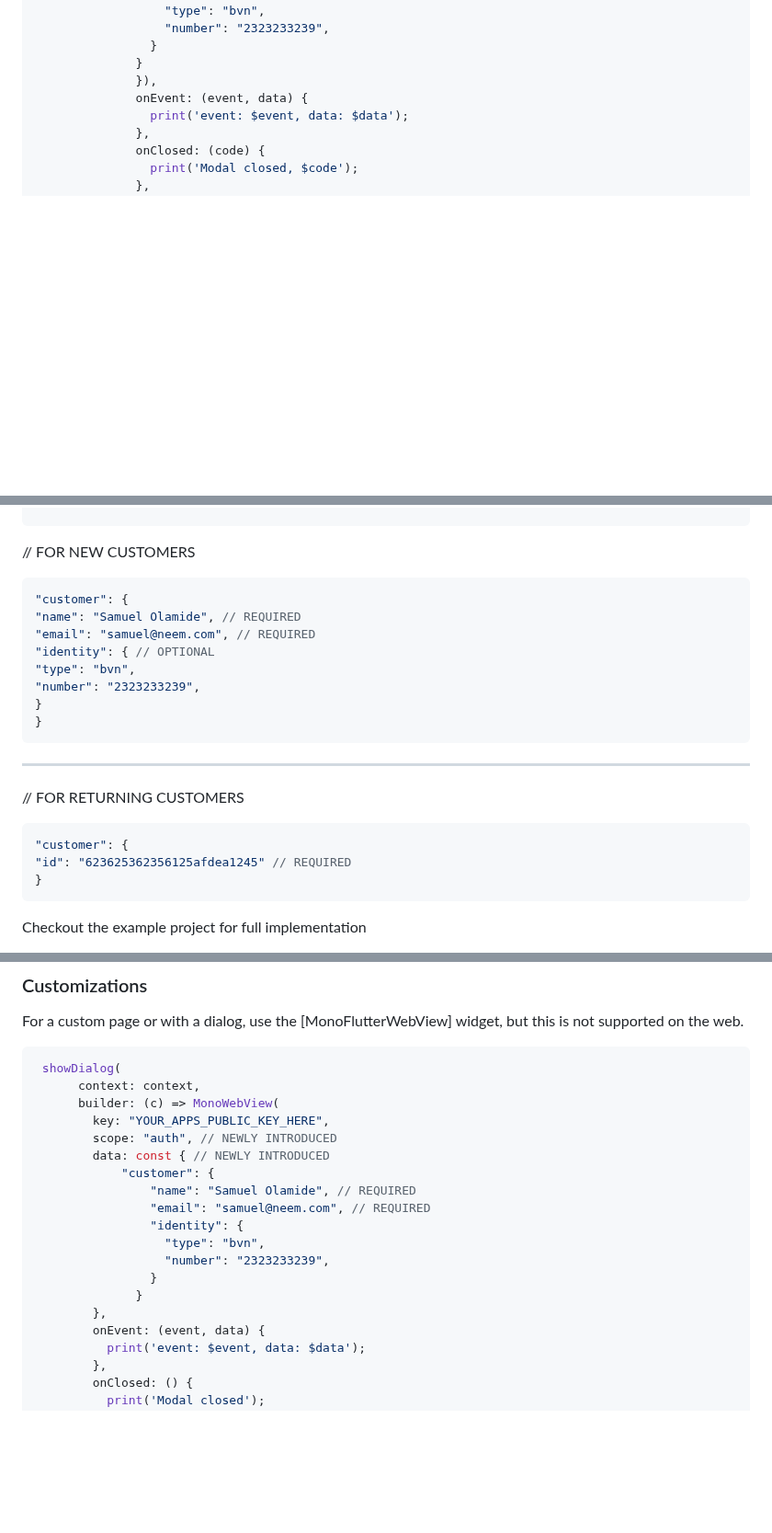
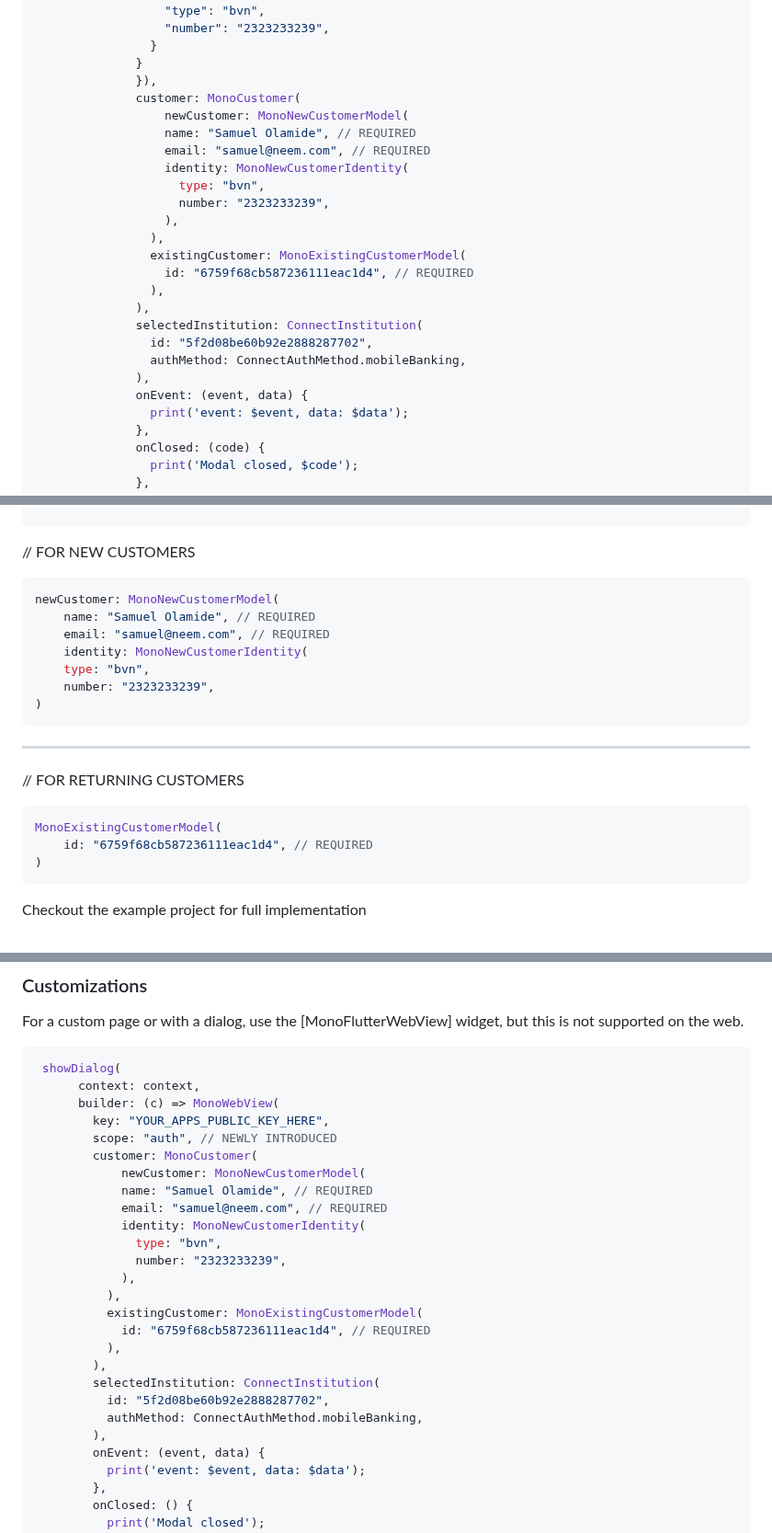
Before and after one commit to wiseminds/mono-flutter, a Markdown page: README.md, 3 parts joined by grey strips. Shown at 92% size. Drawn GitHub-style; blank space fills up the shorter version.

Commit message:
docs: update README

````diff
--- a/README.md
+++ b/README.md
@@ -122,6 +122,23 @@ class App extends StatelessWidget {
                 }
               }
               }),
+              customer: MonoCustomer(
+                  newCustomer: MonoNewCustomerModel(
+                  name: "Samuel Olamide", // REQUIRED
+                  email: "samuel@neem.com", // REQUIRED
+                  identity: MonoNewCustomerIdentity(
+                    type: "bvn",
+                    number: "2323233239",
+                  ),
+                ),
+                existingCustomer: MonoExistingCustomerModel(
+                  id: "6759f68cb587236111eac1d4", // REQUIRED
+                ),
+              ),
+              selectedInstitution: ConnectInstitution(
+                id: "5f2d08be60b92e2888287702",
+                authMethod: ConnectAuthMethod.mobileBanking,
+              ),
               onEvent: (event, data) {
                 print('event: $event, data: $data');
               },
@@ -141,23 +158,22 @@ class App extends StatelessWidget {
 ```
 
 // FOR NEW CUSTOMERS
-```javascript
-"customer": {
-"name": "Samuel Olamide", // REQUIRED
-"email": "samuel@neem.com", // REQUIRED
-"identity": { // OPTIONAL
-"type": "bvn",
-"number": "2323233239",
-}
-}
+```dart
+newCustomer: MonoNewCustomerModel(
+    name: "Samuel Olamide", // REQUIRED
+    email: "samuel@neem.com", // REQUIRED
+    identity: MonoNewCustomerIdentity(
+    type: "bvn",
+    number: "2323233239",
+)
 ```
 ---
 
 // FOR RETURNING CUSTOMERS
-```javascript
-"customer": {
-"id": "623625362356125afdea1245" // REQUIRED
-}
+```dart
+MonoExistingCustomerModel(
+    id: "6759f68cb587236111eac1d4", // REQUIRED
+)
 ```
 
 Checkout the example project for full implementation
@@ -189,16 +205,23 @@ For a custom page or with a dialog, use the [MonoFlutterWebView] widget, but thi
       builder: (c) => MonoWebView(
         key: "YOUR_APPS_PUBLIC_KEY_HERE",
         scope: "auth", // NEWLY INTRODUCED
-        data: const { // NEWLY INTRODUCED
-            "customer": {
-                "name": "Samuel Olamide", // REQUIRED
-                "email": "samuel@neem.com", // REQUIRED
-                "identity": {
-                  "type": "bvn",
-                  "number": "2323233239",
-                }
-              }
-        },
+        customer: MonoCustomer(
+            newCustomer: MonoNewCustomerModel(
+            name: "Samuel Olamide", // REQUIRED
+            email: "samuel@neem.com", // REQUIRED
+            identity: MonoNewCustomerIdentity(
+              type: "bvn",
+              number: "2323233239",
+            ),
+          ),
+          existingCustomer: MonoExistingCustomerModel(
+            id: "6759f68cb587236111eac1d4", // REQUIRED
+          ),
+        ),
+        selectedInstitution: ConnectInstitution(
+          id: "5f2d08be60b92e2888287702",
+          authMethod: ConnectAuthMethod.mobileBanking,
+        ),
         onEvent: (event, data) {
           print('event: $event, data: $data');
         },
````
